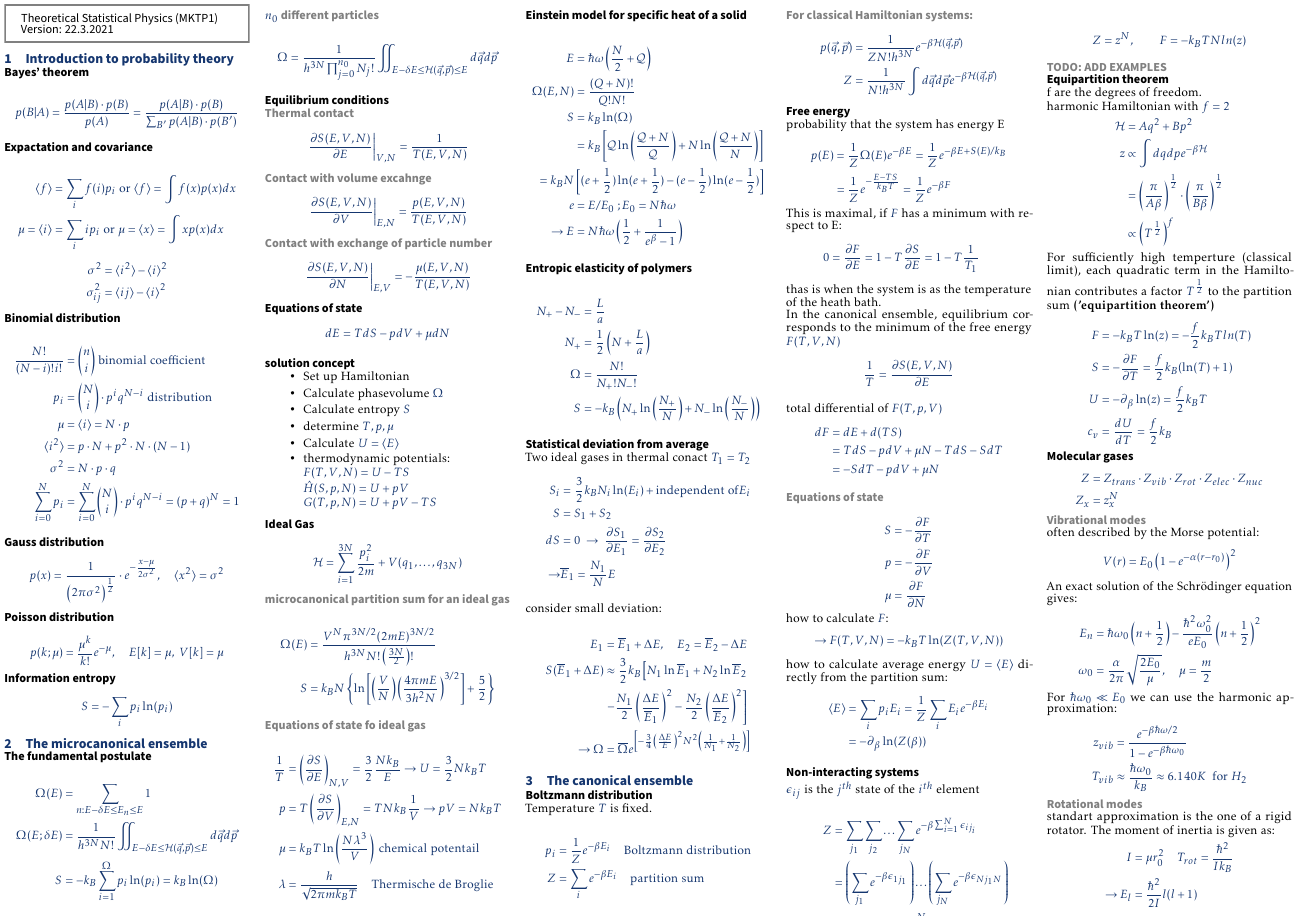
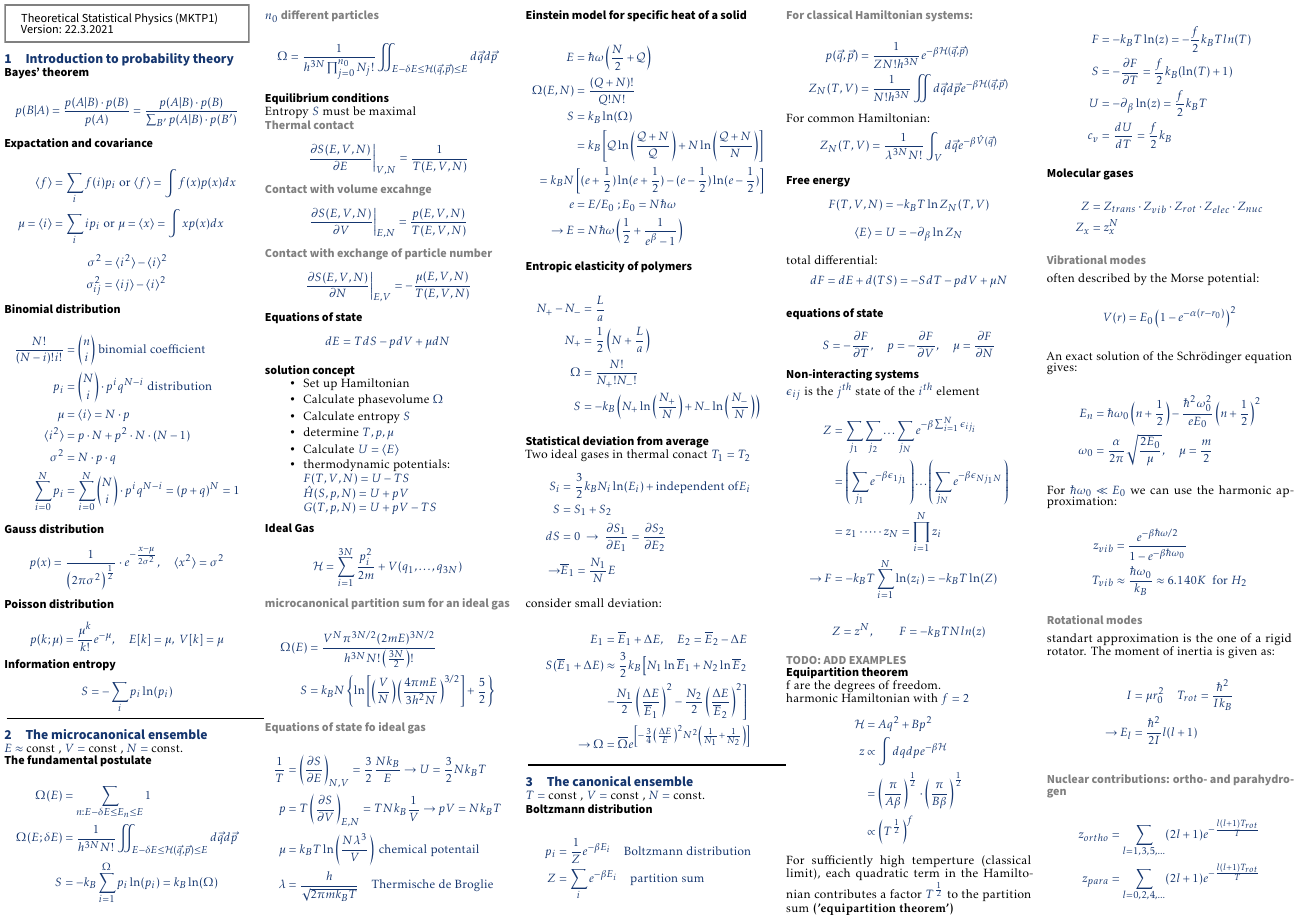
Before and after one commit to Martin-2019/StatPhys-Cheatsheet, a LaTeX document (Theo_Cheatsheet.tex, which reads contents/02.tex, contents/03.tex): page 1 of 3. The pictures show the PDF file Theo_Cheatsheet.pdf that the author committed with the source.

Commit message:
Remove the free energy derivation

```diff
--- a/contents/02.tex
+++ b/contents/02.tex
@@ -1,4 +2,5 @@
 \section{The microcanonical ensemble}
+$E \approx$ const , $V=$ const , $N=$ const.
 
 % ######################################
 \subsection*{The fundamental postulate}
@@ -18,6 +20,7 @@
 
 % ######################################
 \subsection*{Equilibrium conditions}
+Entropy $S$ must be maximal
 
 \subsubsection*{Thermal contact}
 \begin{equation*}
--- a/contents/03.tex
+++ b/contents/03.tex
@@ -1,8 +2,9 @@
 \section{The canonical ensemble}
+$T=$ const , $V=$ const , $N=$ const.
+
 
 % ######################################
 \subsection*{Boltzmann distribution}
-Temperature $T$ is fixed.
 
 \begin{equation*}
     \begin{aligned}
@@ -15,61 +17,32 @@ Temperature $T$ is fixed.
 \begin{equation*}
     \begin{aligned}
         p(\vec{q}, \vec{p}) &= \frac{1}{Z N! h^{3N}} e^{- \beta \mathcal{H}(\vec{q},\vec{p})} \\
-        Z &= \frac{1}{N! h^{3N}} \int d\vec{q} d\vec{p} e^{- \beta \mathcal{H}(\vec{q},\vec{p})}
+        Z_N (T,V) &= \frac{1}{N! h^{3N}} \iint d\vec{q} d\vec{p} e^{- \beta \mathcal{H}(\vec{q},\vec{p})}
     \end{aligned}
+\end{equation*}
+For common Hamiltonian:
+\begin{equation*}
+    Z_N (T,V) = \frac{1}{\lambda^{3N}N!} \int_V d\vec{q} e^{-\beta \hat{V}(\vec{q})}
 \end{equation*}
 
 % ######################################
 \subsection*{Free energy}
-probability that the system has energy E
-
 \begin{equation*}
-    \begin{aligned}
-        p(E) &= \frac{1}{Z} \Omega(E) e^{-\beta E} = \frac{1}{Z} e^{-\beta E + S(E)/k_B} \\
-            &= \frac{1}{Z} e^{- \frac{E -TS}{k_B T}} = \frac{1}{Z} e^{-\beta F}
-    \end{aligned}
+    F(T,V,N) = -k_B T \ln Z_N (T,V)
 \end{equation*}
-This is maximal, if $F$ has a minimum with respect to E:
 \begin{equation*}
-    \begin{aligned}
-        0 &= \frac{\partial F}{\partial E} = 1-T \frac{\partial S}{\partial E} = 1- T \frac{1}{T_1}
-    \end{aligned}
-\end{equation*}
-thas is when the system is as the temperature of the heath bath.
-
-In the canonical ensemble, equilibrium corresponds to the minimum of the
-free energy $F(T,V,N)$
-\begin{equation*}
-    \frac{1}{T} = \frac{\partial S(E,V,N)}{\partial E}
+    \langle E \rangle = U = - \partial_\beta \ln Z_N
 \end{equation*}
 
-total differential of $F(T,p,V)$
+total differential:
 \begin{equation*}
-    \begin{aligned}
-        dF &= dE + d(TS) \\
-        &= TdS - pdV + \mu N - TdS -SdT \\
-        &= -SdT -pdV + \mu N
-    \end{aligned}
+    dF = dE +d(TS) = -SdT - pdV + \mu N
 \end{equation*}
 
-\subsubsection*{Equations of state}
+% ######################################
+\subsection*{equations of state}
 \begin{equation*}
-    \begin{aligned}
-        S &= - \frac{\partial F}{\partial T} \\
-        p &= - \frac{\partial F}{\partial V} \\
-        \mu &= \frac{\partial F}{\partial N}
-    \end{aligned}
-\end{equation*}
-how to calculate $F$:
-\begin{equation*}
-    \rightarrow F(T,V,N) = -k_B T \ln(Z(T,V,N))
-\end{equation*}
-how to calculate average energy $U = \langle E \rangle$ directly from the partition sum:
-\begin{equation*}
-    \begin{aligned}
-        \langle E \rangle &= \sum_i p_i E_i = \frac{1}{Z} \sum_i E_i e^{-\beta E_i} \\
-        &= - \partial_\beta \ln (Z(\beta))
-    \end{aligned}
+    S = - \frac{\partial F}{\partial T}, \quad p = - \frac{\partial F}{\partial V}, \quad \mu = \frac{\partial F}{\partial N}
 \end{equation*}
 
 % ######################################
```
Also changed, not shown: contents/04.tex (+1 -0 lines), contents/05.tex (+1 -0 lines), contents/06.tex (+1 -0 lines), contents/07.tex (+1 -0 lines), Theo_Cheatsheet.pdf, contents/02.tex (1 more changed lines), contents/03.tex (1 more changed lines), 1 other file.
